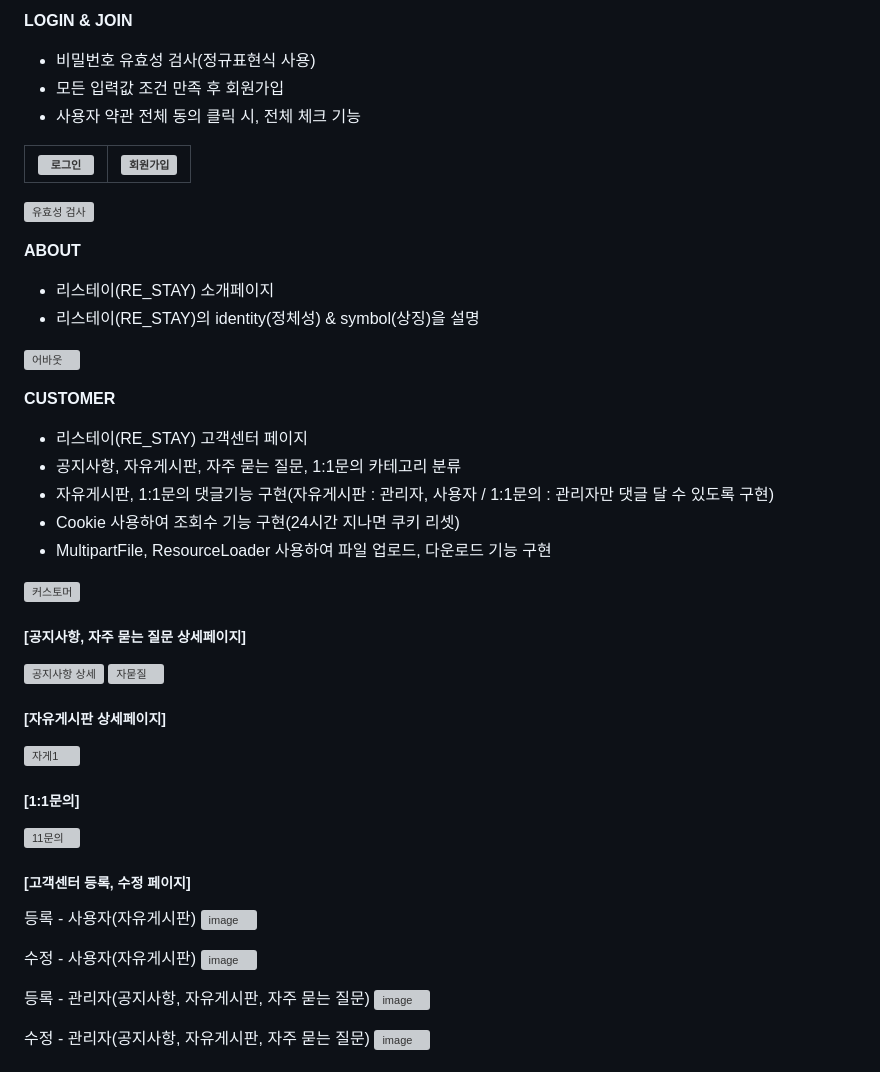
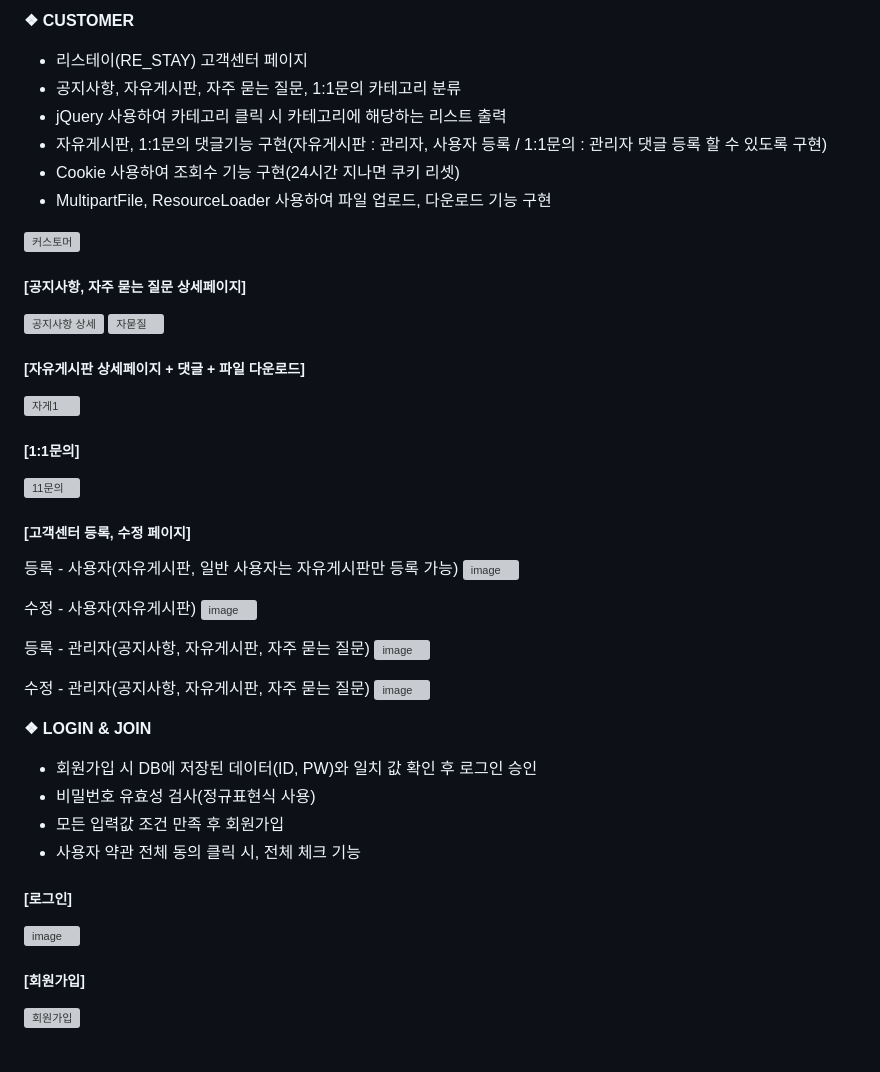
Before and after one commit to ywlee202303/myProject, a Markdown page: Restay/README.md, the part around one of its changes. GitHub-like rendering; grey boxes are pictures that could not be loaded.

Commit message:
Update README.md(최종)

```diff
--- a/Restay/README.md
+++ b/Restay/README.md
@@ -87,28 +96,10 @@
 
-
-**LOGIN & JOIN**
-
-- 비밀번호 유효성 검사(정규표현식 사용)
-- 모든 입력값 조건 만족 후 회원가입
-- 사용자 약관 전체 동의 클릭 시, 전체 체크 기능
-
-![로그인](https://github.com/ywlee202303/myProject/assets/127309120/7a97f220-2073-4ee5-953b-a0cae11c7416) | ![회원가입](https://github.com/ywlee202303/myProject/assets/127309120/384eb300-3007-4246-bc3f-ffe0f27bba67)
---- | --- |
-
-![유효성 검사](https://github.com/ywlee202303/myProject/assets/127309120/30f27ad9-bca7-45e9-be22-0c8164cba8ea)
-
-**ABOUT**
-
-- 리스테이(RE_STAY) 소개페이지
-- 리스테이(RE_STAY)의 identity(정체성) & symbol(상징)을 설명
-
-![어바웃](https://github.com/ywlee202303/myProject/assets/127309120/c0e1a5b3-47e8-4677-8326-ab4cddde799d)
-
-**CUSTOMER**
+**❖ CUSTOMER**
 
 - 리스테이(RE_STAY) 고객센터 페이지
 - 공지사항, 자유게시판, 자주 묻는 질문, 1:1문의 카테고리 분류
-- 자유게시판, 1:1문의 댓글기능 구현(자유게시판 : 관리자, 사용자 / 1:1문의 : 관리자만 댓글 달 수 있도록 구현)
+- jQuery 사용하여 카테고리 클릭 시 카테고리에 해당하는 리스트 출력
+- 자유게시판, 1:1문의 댓글기능 구현(자유게시판 : 관리자, 사용자 등록 / 1:1문의 : 관리자 댓글 등록 할 수 있도록 구현)
 - Cookie 사용하여 조회수 기능 구현(24시간 지나면 쿠키 리셋)
 - MultipartFile, ResourceLoader 사용하여 파일 업로드, 다운로드 기능 구현
 
@@ -118,14 +109,14 @@
 ![공지사항 상세](https://github.com/ywlee202303/myProject/assets/127309120/1a61ff99-d2c7-4459-a8dd-d445e5f0468c)
 ![자묻질](https://github.com/ywlee202303/myProject/assets/127309120/9876ecdf-82a1-4229-9dc5-9518969c3fcb)
 
-##### [자유게시판 상세페이지]
+##### [자유게시판 상세페이지 + 댓글 + 파일 다운로드]
 ![자게1](https://github.com/ywlee202303/myProject/assets/127309120/cad7884a-219c-43be-9638-69b3ad4a41df)
 
 ##### [1:1문의]
 ![11문의](https://github.com/ywlee202303/myProject/assets/127309120/788292b7-96e9-40c1-8762-2184182cddfd)
 
 ##### [고객센터 등록, 수정 페이지]
-등록 - 사용자(자유게시판)
+등록 - 사용자(자유게시판, 일반 사용자는 자유게시판만 등록 가능)
 ![image](https://github.com/ywlee202303/myProject/assets/127309120/d8a22a21-8162-421b-aaf8-ae1e5181e1ec)
 
 수정 - 사용자(자유게시판)
@@ -136,3 +127,17 @@
 
 수정 - 관리자(공지사항, 자유게시판, 자주 묻는 질문)
 ![image](https://github.com/ywlee202303/myProject/assets/127309120/20d3ef62-b6e1-481e-bdfe-f52c8b9538ec)
+
+**❖ LOGIN & JOIN**
+
+- 회원가입 시 DB에 저장된 데이터(ID, PW)와 일치 값 확인 후 로그인 승인
+- 비밀번호 유효성 검사(정규표현식 사용)
+- 모든 입력값 조건 만족 후 회원가입
+- 사용자 약관 전체 동의 클릭 시, 전체 체크 기능
+
+##### [로그인]
+![image](https://github.com/ywlee202303/myProject/assets/127309120/50c70c4a-9dee-40ec-baa8-035179b72a58)
+
+##### [회원가입]
+![회원가입](https://github.com/ywlee202303/myProject/assets/127309120/18be86c6-9ee2-4647-aed7-986a6cb4126e)
+
```
Also changed, not shown: other parts of Restay/README.md (+18 -0 lines).
